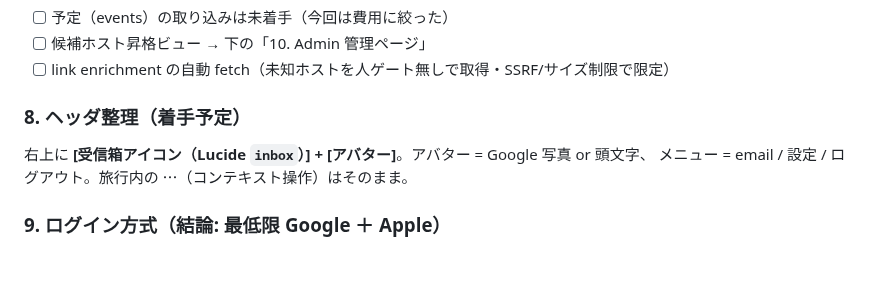
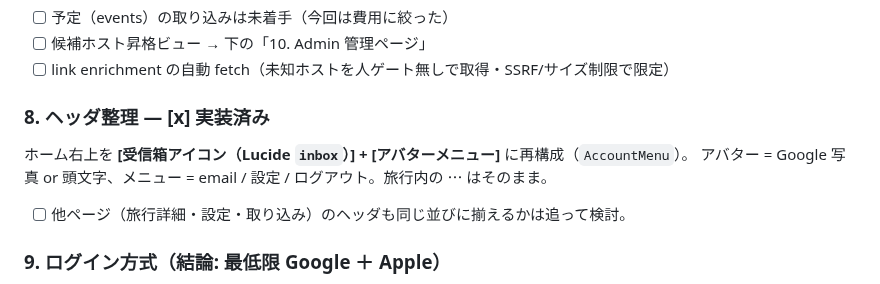
Before and after one commit to shidetake/triplot, a Markdown page: BACKLOG.md, the part around the change. Rendered like a GitHub page; blank space fills up the shorter version.

Commit message:
BACKLOG: #8 ヘッダ整理を実装済みに
Co-Authored-By: Claude Opus 4.8 <noreply@anthropic.com>

```diff
--- a/BACKLOG.md
+++ b/BACKLOG.md
@@ -44,9 +44,10 @@ over_quota 翌月再抽出・明細リンク enrichment まで実装。設計は
 - [ ] 候補ホスト昇格ビュー → 下の「10. Admin 管理ページ」
 - [ ] link enrichment の自動 fetch（未知ホストを人ゲート無しで取得・SSRF/サイズ制限で限定）
 
-### 8. ヘッダ整理（着手予定）
-右上に **[受信箱アイコン（Lucide `inbox`）] + [アバター]**。アバター = Google 写真 or 頭文字、
-メニュー = email / 設定 / ログアウト。旅行内の ⋯（コンテキスト操作）はそのまま。
+### 8. ヘッダ整理 — [x] 実装済み
+ホーム右上を **[受信箱アイコン（Lucide `inbox`）] + [アバターメニュー]** に再構成（`AccountMenu`）。
+アバター = Google 写真 or 頭文字、メニュー = email / 設定 / ログアウト。旅行内の ⋯ はそのまま。
+- [ ] 他ページ（旅行詳細・設定・取り込み）のヘッダも同じ並びに揃えるかは追って検討。
 
 ### 9. ログイン方式（結論: 最低限 Google ＋ Apple）
 - 現状は **Google OAuth**（Supabase）。
```
